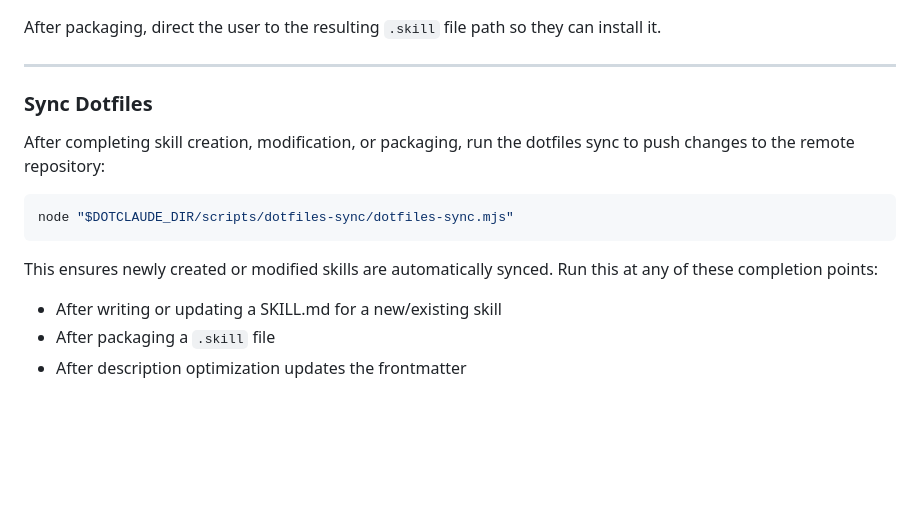
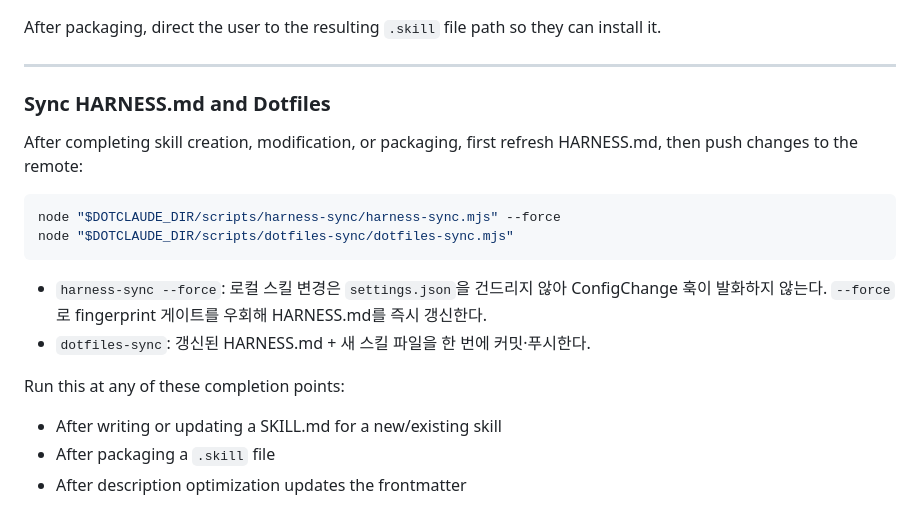
Before and after one commit to sadie100/claude-dotfiles, a Markdown page: skills/custom-skill-creator/SKILL.md, the part around the change. GitHub-like rendering; blank space fills up the shorter version.

Commit message:
sync: skills/custom-skill-creator/SKILL.md

````diff
--- a/skills/custom-skill-creator/SKILL.md
+++ b/skills/custom-skill-creator/SKILL.md
@@ -417,15 +417,19 @@ After packaging, direct the user to the resulting `.skill` file path so they can
 
 ---
 
-### Sync Dotfiles
+### Sync HARNESS.md and Dotfiles
 
-After completing skill creation, modification, or packaging, run the dotfiles sync to push changes to the remote repository:
+After completing skill creation, modification, or packaging, first refresh HARNESS.md, then push changes to the remote:
 
 ```bash
+node "$DOTCLAUDE_DIR/scripts/harness-sync/harness-sync.mjs" --force
 node "$DOTCLAUDE_DIR/scripts/dotfiles-sync/dotfiles-sync.mjs"
 ```
 
-This ensures newly created or modified skills are automatically synced. Run this at any of these completion points:
+- `harness-sync --force`: 로컬 스킬 변경은 `settings.json`을 건드리지 않아 ConfigChange 훅이 발화하지 않는다. `--force`로 fingerprint 게이트를 우회해 HARNESS.md를 즉시 갱신한다.
+- `dotfiles-sync`: 갱신된 HARNESS.md + 새 스킬 파일을 한 번에 커밋·푸시한다.
+
+Run this at any of these completion points:
 - After writing or updating a SKILL.md for a new/existing skill
 - After packaging a `.skill` file
 - After description optimization updates the frontmatter
````
